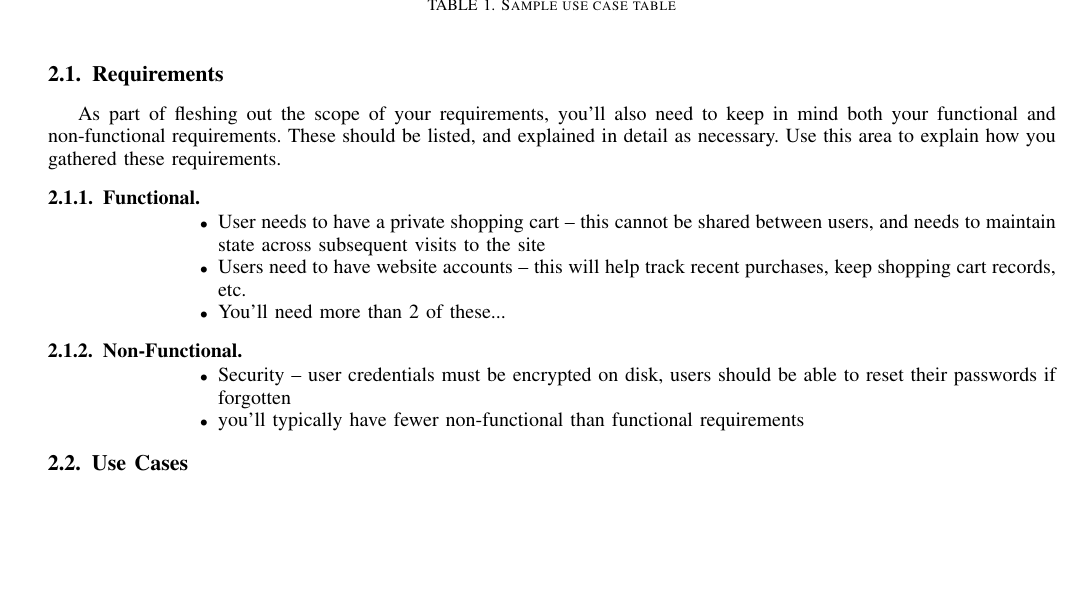
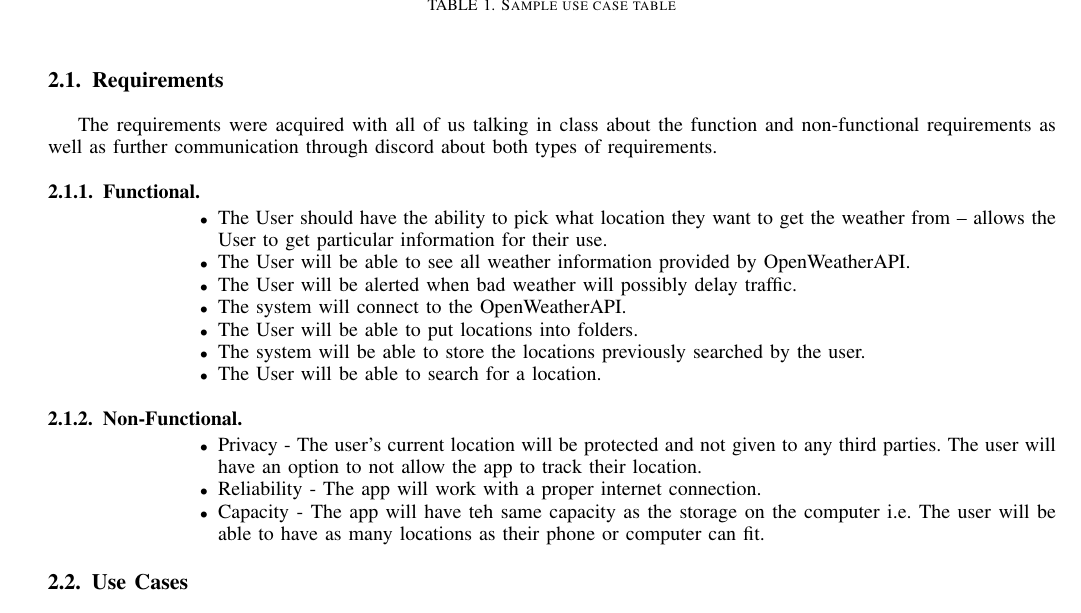
Before and after one commit to andjnewb/csci_352_deliverable, a LaTeX paper (projectProposalDraft.tex): part of page 2 of 4, cut so that both start at the same text, the shorter picture padded with empty space. Compiled offline with pdfLaTeX.

Commit message:
Updated pdf

```diff
--- a/projectProposalDraft.tex
+++ b/projectProposalDraft.tex
@@ -218,20 +218,26 @@ We hope that our project we impact the safety of its users in a positive way. A
 \section{Scope}
 	We understand that in 2022, most weather apps have the same features we come to expect. The main way we can make our app different is by focusing more on the aesthetics and graphics of the app. We want to take a minimalist, tile approach to our app. We also want to implement our radar. Whether we will have it dynamic (a looping map) or static is still to be decided. For our stretch goals, we want to implement severe weather alerts and also "pre-alerts". For the pre-alerts, the idea is to give users a heads-up alert up to a week before severe weather occurs. For example, if meteorologists are predicting a nasty storm front next week, the user should be alerted that there is the possibility for severe weather. Sometimes, just a tornado warning pushed to your phone as the storm is happening is too late to seek shelter.
 
+
 \subsection{Requirements}
-As part of fleshing out the scope of your requirements, you'll also need to keep in mind both your functional and non-functional requirements.  These should be listed, and explained in detail as necessary.  Use this area to explain how you gathered these requirements.
+The requirements were acquired with all of us talking in class about the function and non-functional requirements as well as further communication through discord about both types of requirements.
 
 \subsubsection{Functional}
 \begin{itemize}
-\item User needs to have a private shopping cart -- this cannot be shared between users, and needs to maintain state across subsequent visits to the site
-\item Users need to have website accounts -- this will help track recent purchases, keep shopping cart records, etc.
-\item You'll need more than 2 of these...
+\item The User should have the ability to pick what location they want to get the weather from -- allows the User to get particular information for their use.
+\item The User will be able to see all weather information provided by OpenWeatherAPI.
+\item The User will be alerted when bad weather will possibly delay traffic.
+\item The system will connect to the OpenWeatherAPI.
+\item The User will be able to put locations into folders.
+\item The system will be able to store the locations previously searched by the user.
+\item The User will be able to search for a location.
 \end{itemize}
 
 \subsubsection{Non-Functional}
 \begin{itemize}
-\item Security -- user credentials must be encrypted on disk, users should be able to reset their passwords if forgotten
-\item you'll typically have fewer non-functional than functional requirements
+\item Privacy - The user's current location will be protected and not given to any third parties. The user will have an option to not allow the app to track their location.
+\item Reliability - The app will work with a proper internet connection.
+\item Capacity - The app will have teh same capacity as the storage on the computer i.e. The user will be able to have as many locations as their phone or computer can fit.
 \end{itemize}
 
 \subsection{Use Cases}
```
Also changed, not shown: projectProposalDraft.pdf, 2 other files.
